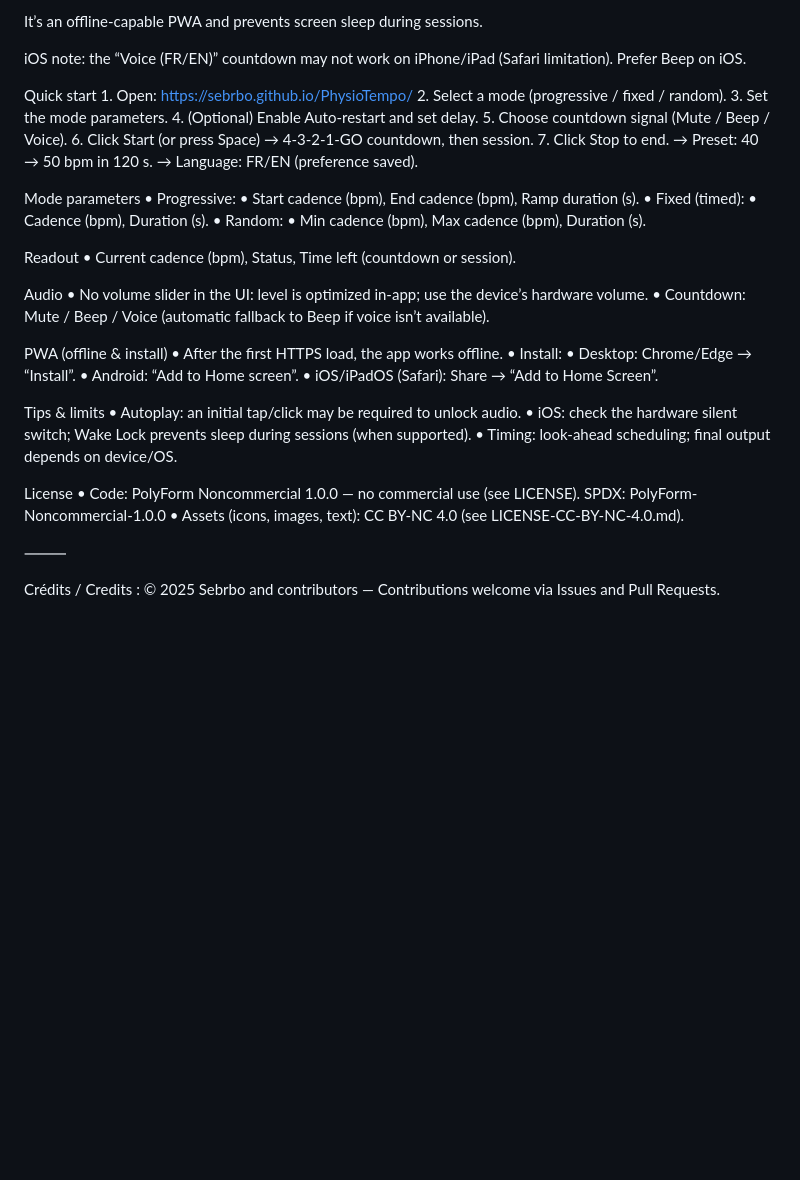
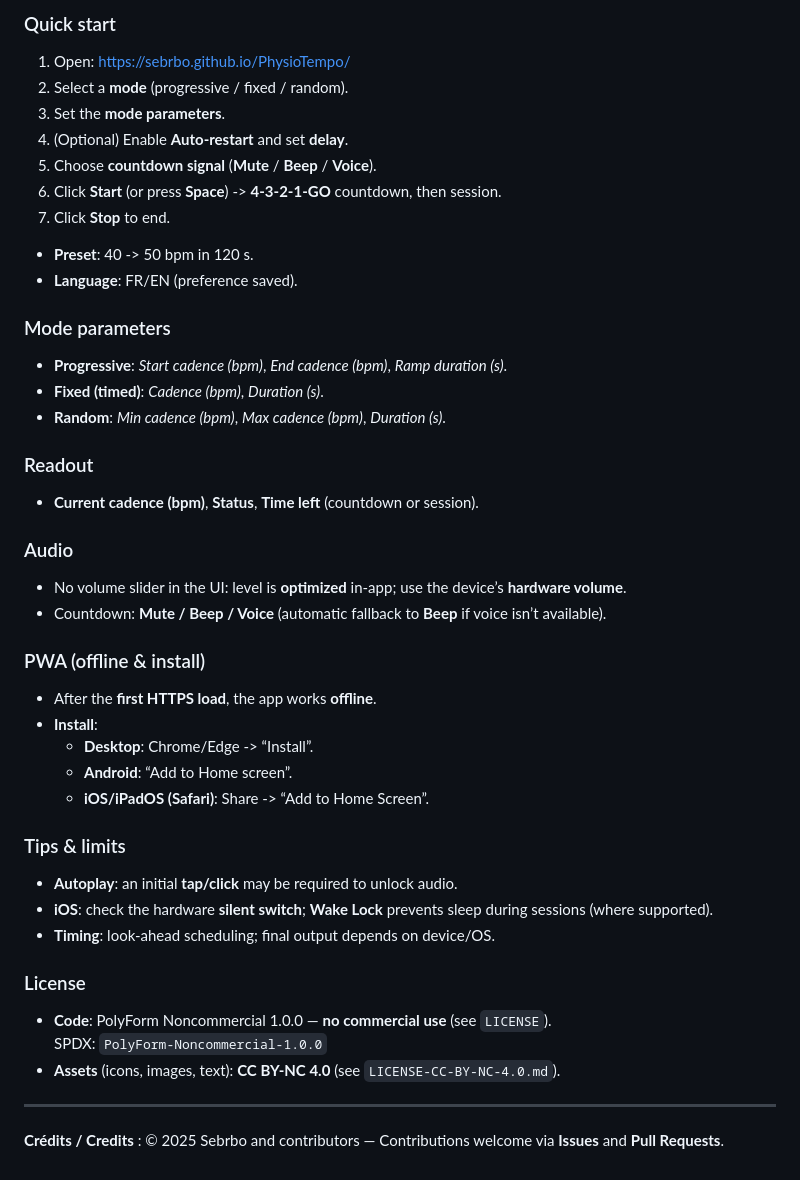
Before and after one commit to Sebrbo/PhysioTempo, a Markdown page: README.md, the part around one of its changes. Drawn GitHub-style; blank space fills up the shorter version.

```diff
--- a/README.md
+++ b/README.md
@@ -69,51 +68,44 @@ PhysioTempo is a simple, bilingual (FR/EN) cadence trainer for rehab with three
 
-It’s an offline-capable PWA and prevents screen sleep during sessions.
+### Quick start
+1. Open: https://sebrbo.github.io/PhysioTempo/
+2. Select a **mode** (progressive / fixed / random).
+3. Set the **mode parameters**.
+4. (Optional) Enable **Auto-restart** and set **delay**.
+5. Choose **countdown signal** (**Mute** / **Beep** / **Voice**).
+6. Click **Start** (or press **Space**) -> **4-3-2-1-GO** countdown, then session.
+7. Click **Stop** to end.
+- **Preset**: 40 -> 50 bpm in 120 s.
+- **Language**: FR/EN (preference saved).
 
-iOS note: the “Voice (FR/EN)” countdown may not work on iPhone/iPad (Safari limitation). Prefer Beep on iOS.
+### Mode parameters
+- **Progressive**: *Start cadence (bpm)*, *End cadence (bpm)*, *Ramp duration (s)*.
+- **Fixed (timed)**: *Cadence (bpm)*, *Duration (s)*.
+- **Random**: *Min cadence (bpm)*, *Max cadence (bpm)*, *Duration (s)*.
 
-Quick start
-	1.	Open: https://sebrbo.github.io/PhysioTempo/
-	2.	Select a mode (progressive / fixed / random).
-	3.	Set the mode parameters.
-	4.	(Optional) Enable Auto-restart and set delay.
-	5.	Choose countdown signal (Mute / Beep / Voice).
-	6.	Click Start (or press Space) → 4-3-2-1-GO countdown, then session.
-	7.	Click Stop to end.
-→ Preset: 40 → 50 bpm in 120 s.
-→ Language: FR/EN (preference saved).
+### Readout
+- **Current cadence (bpm)**, **Status**, **Time left** (countdown or session).
 
-Mode parameters
-	•	Progressive:
-	•	Start cadence (bpm), End cadence (bpm), Ramp duration (s).
-	•	Fixed (timed):
-	•	Cadence (bpm), Duration (s).
-	•	Random:
-	•	Min cadence (bpm), Max cadence (bpm), Duration (s).
+### Audio
+- No volume slider in the UI: level is **optimized** in-app; use the device’s **hardware volume**.
+- Countdown: **Mute / Beep / Voice** (automatic fallback to **Beep** if voice isn’t available).
 
-Readout
-	•	Current cadence (bpm), Status, Time left (countdown or session).
+### PWA (offline & install)
+- After the **first HTTPS load**, the app works **offline**.
+- **Install**:
+  - **Desktop**: Chrome/Edge -> “Install”.
+  - **Android**: “Add to Home screen”.
+  - **iOS/iPadOS (Safari)**: Share -> “Add to Home Screen”.
 
-Audio
-	•	No volume slider in the UI: level is optimized in-app; use the device’s hardware volume.
-	•	Countdown: Mute / Beep / Voice (automatic fallback to Beep if voice isn’t available).
+### Tips & limits
+- **Autoplay**: an initial **tap/click** may be required to unlock audio.
+- **iOS**: check the hardware **silent switch**; **Wake Lock** prevents sleep during sessions (where supported).
+- **Timing**: look-ahead scheduling; final output depends on device/OS.
 
-PWA (offline & install)
-	•	After the first HTTPS load, the app works offline.
-	•	Install:
-	•	Desktop: Chrome/Edge → “Install”.
-	•	Android: “Add to Home screen”.
-	•	iOS/iPadOS (Safari): Share → “Add to Home Screen”.
+### License
+- **Code**: PolyForm Noncommercial 1.0.0 — **no commercial use** (see `LICENSE`).
+  SPDX: `PolyForm-Noncommercial-1.0.0`
+- **Assets** (icons, images, text): **CC BY-NC 4.0** (see `LICENSE-CC-BY-NC-4.0.md`).
 
-Tips & limits
-	•	Autoplay: an initial tap/click may be required to unlock audio.
-	•	iOS: check the hardware silent switch; Wake Lock prevents sleep during sessions (when supported).
-	•	Timing: look-ahead scheduling; final output depends on device/OS.
+---
 
-License
-	•	Code: PolyForm Noncommercial 1.0.0 — no commercial use (see LICENSE).
-SPDX: PolyForm-Noncommercial-1.0.0
-	•	Assets (icons, images, text): CC BY-NC 4.0 (see LICENSE-CC-BY-NC-4.0.md).
-
-⸻
-
-Crédits / Credits : © 2025 Sebrbo and contributors — Contributions welcome via Issues and Pull Requests.
+**Crédits / Credits** : © 2025 Sebrbo and contributors — Contributions welcome via **Issues** and **Pull Requests**.
```
Also changed, not shown: other parts of README.md (+51 -52 lines).
